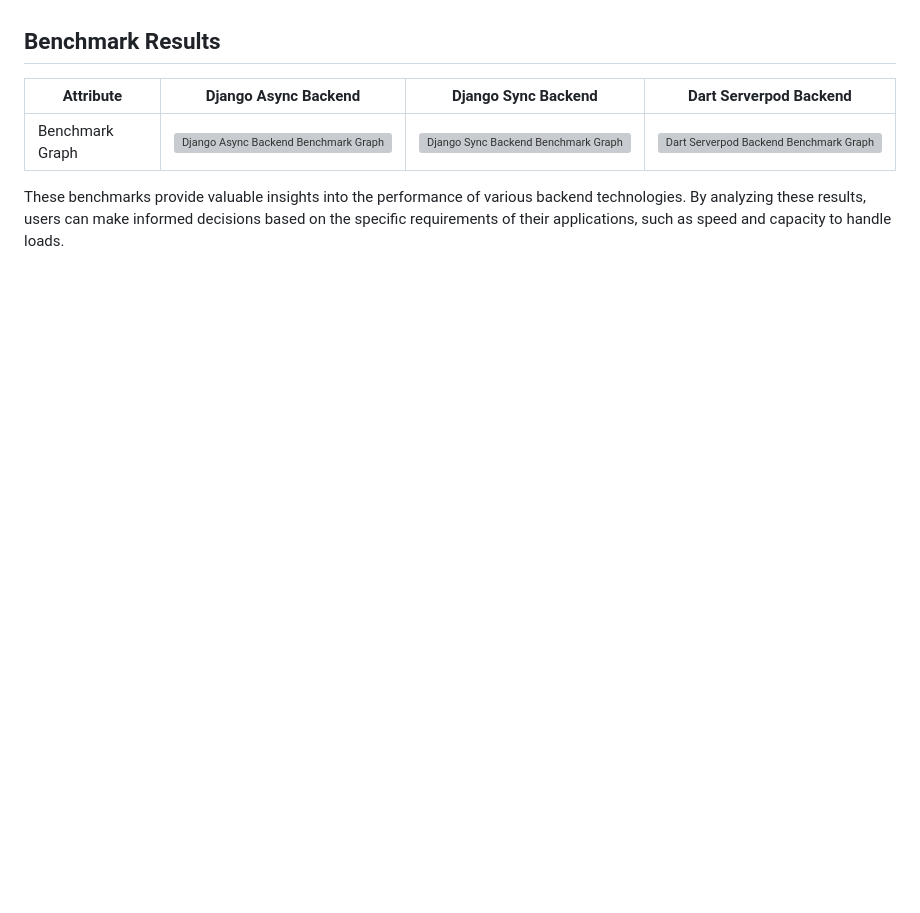
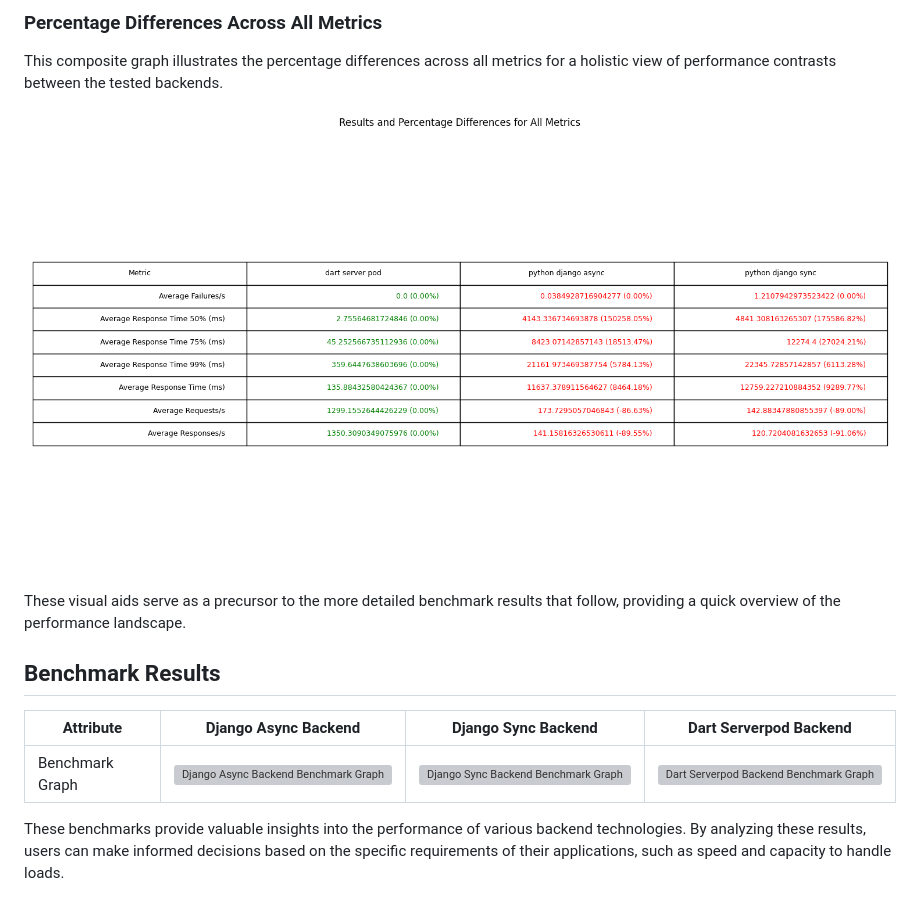
Before and after one commit to abdelaziz-mahdy/backend-benchmark, a Markdown page: README.md, the part around one of its changes. Rendered like a GitHub page; pictures changed too: results_percentage_differences_all_metrics.png; blank space fills up the shorter version; grey boxes are pictures that could not be loaded.

Commit message:
adding new and easier to read graphs and tables

```diff
--- a/README.md
+++ b/README.md
@@ -46,3 +60,11 @@ Tests consist of write and read requests. Write operations involve writing a sin
+### Percentage Differences Across All Metrics
+This composite graph illustrates the percentage differences across all metrics for a holistic view of performance contrasts between the tested backends.
+
+![Percentage Differences Across All Metrics](results_percentage_differences_all_metrics.png)
+
+These visual aids serve as a precursor to the more detailed benchmark results that follow, providing a quick overview of the performance landscape.
+
+
 ## Benchmark Results
 
 
```
Also changed, not shown: other parts of README.md (+14 -0 lines), 1 other file.
